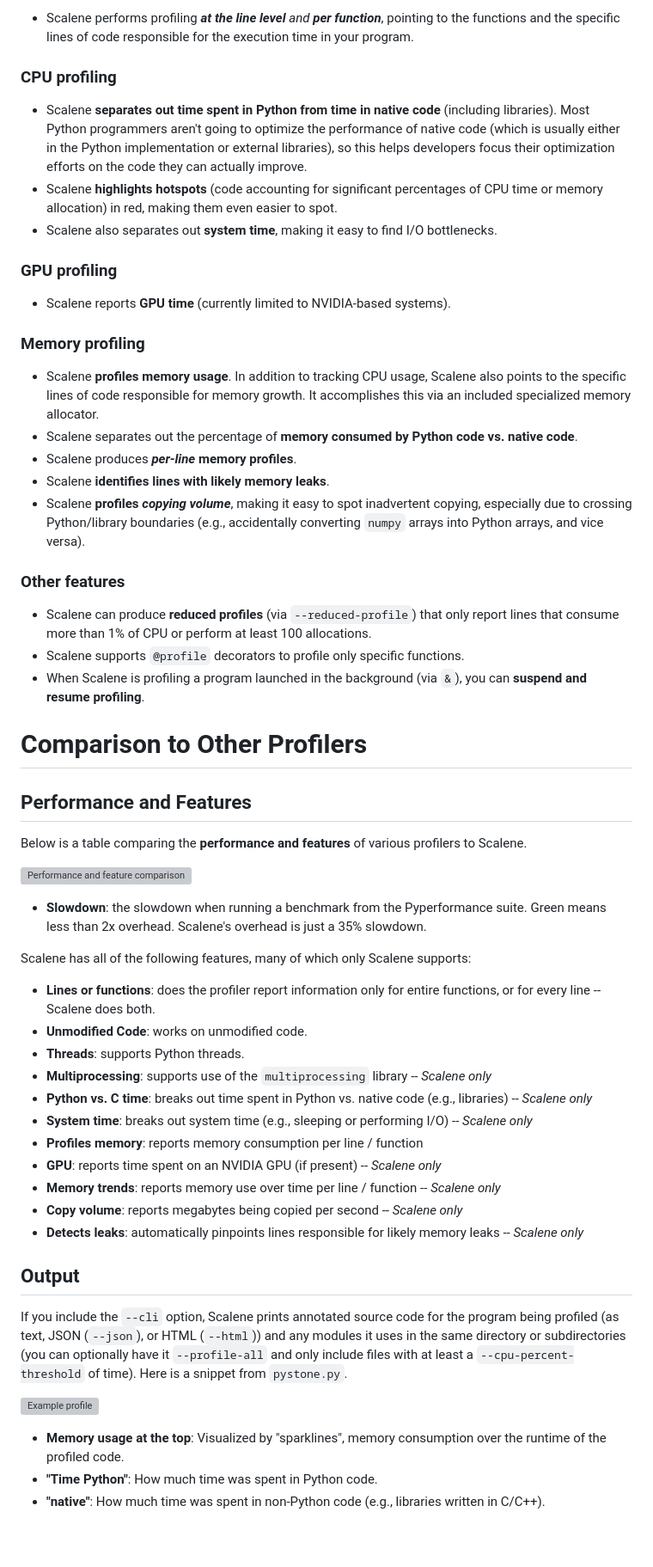
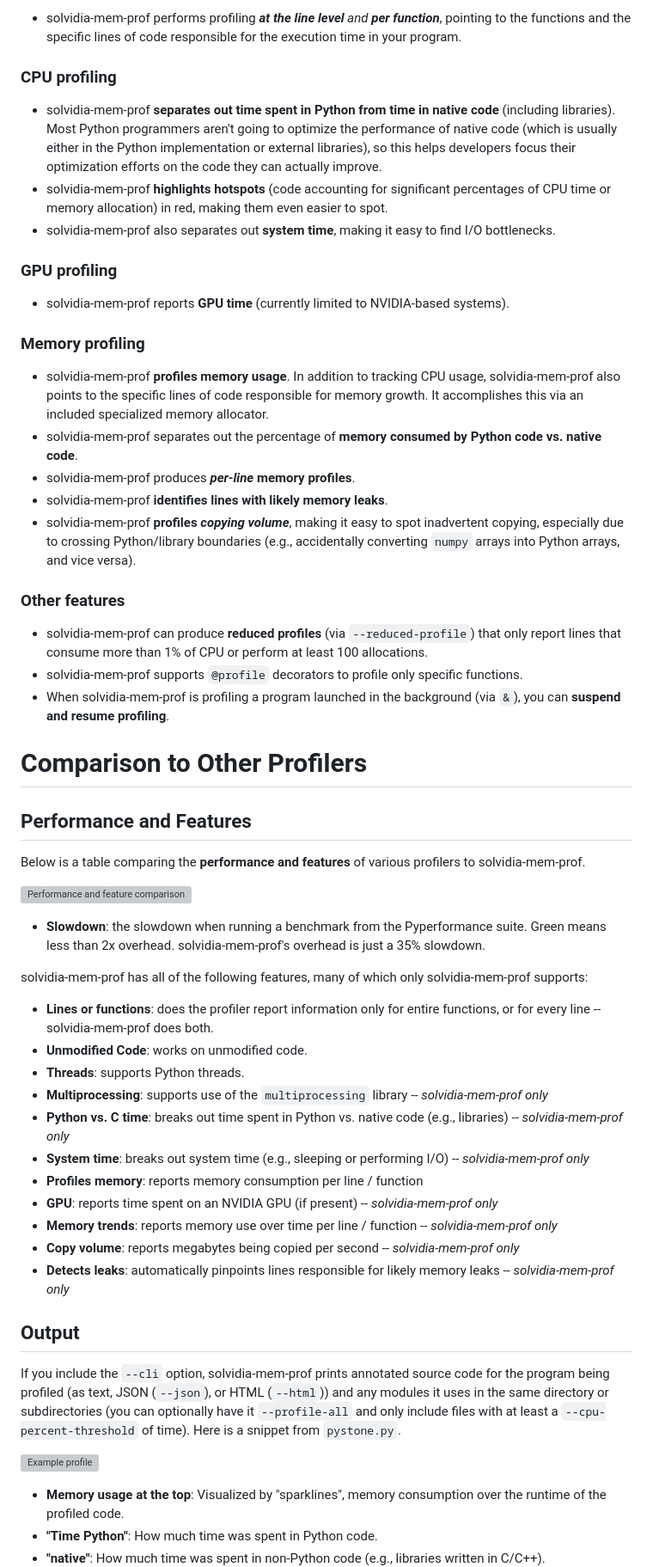
Before and after one commit to Solvidia/Python-CPU-GPU-memory-profiler-, a Markdown page: README.md, the part around the change printed below. Shown: that part at 86% size. GitHub-like rendering; blank space fills up the shorter version; grey boxes are pictures that could not be loaded.

```diff
--- a/README.md
+++ b/README.md
@@ -161,33 +150,34 @@ columns. The generated file `profile.html` is self-contained and can be saved fo
 
-- Scalene performs profiling **_at the line level_** _and_ **_per function_**, pointing to the functions and the specific lines of code responsible for the execution time in your program.
+
+- solvidia-mem-prof performs profiling **_at the line level_** _and_ **_per function_**, pointing to the functions and the specific lines of code responsible for the execution time in your program.
 
 ### CPU profiling
 
-- Scalene **separates out time spent in Python from time in native code** (including libraries). Most Python programmers aren't going to optimize the performance of native code (which is usually either in the Python implementation or external libraries), so this helps developers focus their optimization efforts on the code they can actually improve.
-- Scalene **highlights hotspots** (code accounting for significant percentages of CPU time or memory allocation) in red, making them even easier to spot.
-- Scalene also separates out **system time**, making it easy to find I/O bottlenecks.
+- solvidia-mem-prof **separates out time spent in Python from time in native code** (including libraries). Most Python programmers aren't going to optimize the performance of native code (which is usually either in the Python implementation or external libraries), so this helps developers focus their optimization efforts on the code they can actually improve.
+- solvidia-mem-prof **highlights hotspots** (code accounting for significant percentages of CPU time or memory allocation) in red, making them even easier to spot.
+- solvidia-mem-prof also separates out **system time**, making it easy to find I/O bottlenecks.
 
 ### GPU profiling
 
-- Scalene reports **GPU time** (currently limited to NVIDIA-based systems).
+- solvidia-mem-prof reports **GPU time** (currently limited to NVIDIA-based systems).
 
 ### Memory profiling
 
-- Scalene **profiles memory usage**. In addition to tracking CPU usage, Scalene also points to the specific lines of code responsible for memory growth. It accomplishes this via an included specialized memory allocator.
-- Scalene separates out the percentage of **memory consumed by Python code vs. native code**.
-- Scalene produces **_per-line_ memory profiles**.
-- Scalene **identifies lines with likely memory leaks**.
-- Scalene **profiles _copying volume_**, making it easy to spot inadvertent copying, especially due to crossing Python/library boundaries (e.g., accidentally converting `numpy` arrays into Python arrays, and vice versa).
+- solvidia-mem-prof **profiles memory usage**. In addition to tracking CPU usage, solvidia-mem-prof also points to the specific lines of code responsible for memory growth. It accomplishes this via an included specialized memory allocator.
+- solvidia-mem-prof separates out the percentage of **memory consumed by Python code vs. native code**.
+- solvidia-mem-prof produces **_per-line_ memory profiles**.
+- solvidia-mem-prof **identifies lines with likely memory leaks**.
+- solvidia-mem-prof **profiles _copying volume_**, making it easy to spot inadvertent copying, especially due to crossing Python/library boundaries (e.g., accidentally converting `numpy` arrays into Python arrays, and vice versa).
 
 ### Other features
 
-- Scalene can produce **reduced profiles** (via `--reduced-profile`) that only report lines that consume more than 1% of CPU or perform at least 100 allocations.
-- Scalene supports `@profile` decorators to profile only specific functions.
-- When Scalene is profiling a program launched in the background (via `&`), you can **suspend and resume profiling**.
+- solvidia-mem-prof can produce **reduced profiles** (via `--reduced-profile`) that only report lines that consume more than 1% of CPU or perform at least 100 allocations.
+- solvidia-mem-prof supports `@profile` decorators to profile only specific functions.
+- When solvidia-mem-prof is profiling a program launched in the background (via `&`), you can **suspend and resume profiling**.
 
 # Comparison to Other Profilers
 
 ## Performance and Features
 
-Below is a table comparing the **performance and features** of various profilers to Scalene.
+Below is a table comparing the **performance and features** of various profilers to solvidia-mem-prof.
 
@@ -195,23 +185,23 @@ Below is a table comparing the **performance and features** of various profilers
 
-- **Slowdown**: the slowdown when running a benchmark from the Pyperformance suite. Green means less than 2x overhead. Scalene's overhead is just a 35% slowdown.
+- **Slowdown**: the slowdown when running a benchmark from the Pyperformance suite. Green means less than 2x overhead. solvidia-mem-prof's overhead is just a 35% slowdown.
 
-Scalene has all of the following features, many of which only Scalene supports:
+solvidia-mem-prof has all of the following features, many of which only solvidia-mem-prof supports:
 
-- **Lines or functions**: does the profiler report information only for entire functions, or for every line -- Scalene does both.
+- **Lines or functions**: does the profiler report information only for entire functions, or for every line -- solvidia-mem-prof does both.
 - **Unmodified Code**: works on unmodified code.
 - **Threads**: supports Python threads.
-- **Multiprocessing**: supports use of the `multiprocessing` library -- _Scalene only_
-- **Python vs. C time**: breaks out time spent in Python vs. native code (e.g., libraries) -- _Scalene only_
-- **System time**: breaks out system time (e.g., sleeping or performing I/O) -- _Scalene only_
+- **Multiprocessing**: supports use of the `multiprocessing` library -- _solvidia-mem-prof only_
+- **Python vs. C time**: breaks out time spent in Python vs. native code (e.g., libraries) -- _solvidia-mem-prof only_
+- **System time**: breaks out system time (e.g., sleeping or performing I/O) -- _solvidia-mem-prof only_
 - **Profiles memory**: reports memory consumption per line / function
-- **GPU**: reports time spent on an NVIDIA GPU (if present) -- _Scalene only_
-- **Memory trends**: reports memory use over time per line / function -- _Scalene only_
-- **Copy volume**: reports megabytes being copied per second -- _Scalene only_
-- **Detects leaks**: automatically pinpoints lines responsible for likely memory leaks -- _Scalene only_
+- **GPU**: reports time spent on an NVIDIA GPU (if present) -- _solvidia-mem-prof only_
+- **Memory trends**: reports memory use over time per line / function -- _solvidia-mem-prof only_
+- **Copy volume**: reports megabytes being copied per second -- _solvidia-mem-prof only_
+- **Detects leaks**: automatically pinpoints lines responsible for likely memory leaks -- _solvidia-mem-prof only_
 
 ## Output
 
-If you include the `--cli` option, Scalene prints annotated source code for the program being profiled
+If you include the `--cli` option, solvidia-mem-prof prints annotated source code for the program being profiled
 (as text, JSON (`--json`), or HTML (`--html`)) and any modules it
 uses in the same directory or subdirectories (you can optionally have
 it `--profile-all` and only include files with at least a
```
Also changed, not shown: other parts of README.md (+88 -99 lines).
